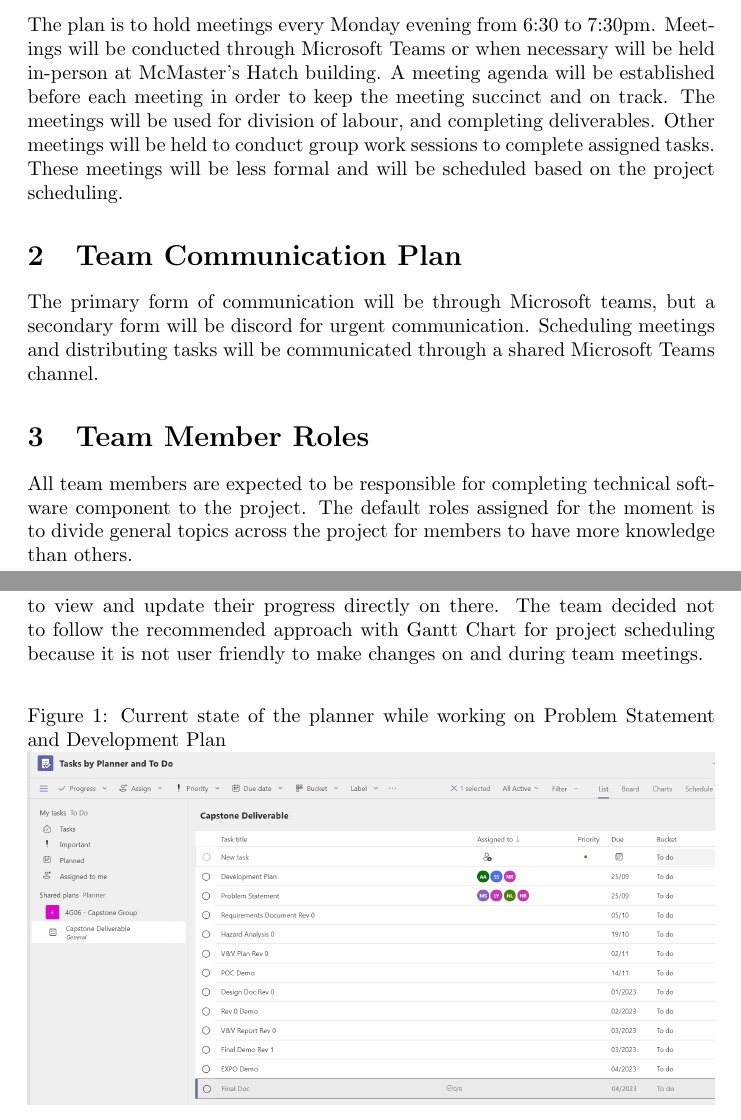
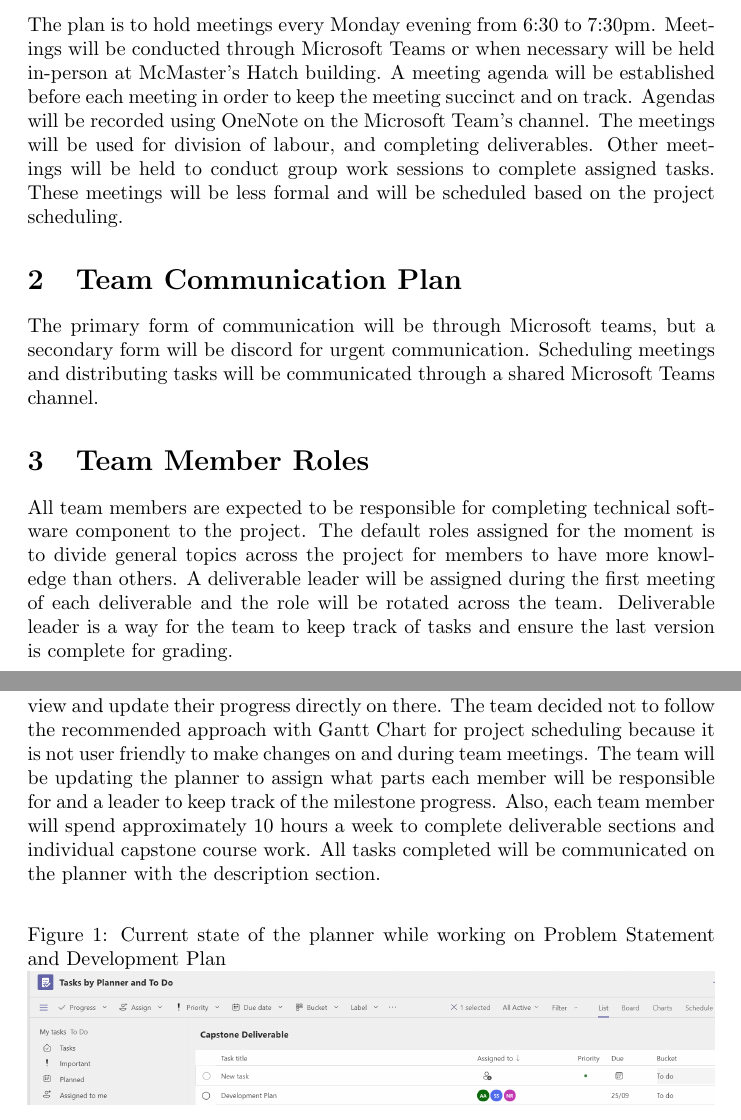
Before and after one commit to NicLobo/Capstone-yoGERT, a LaTeX document (docs/DevelopmentPlan/DevelopmentPlan.tex): two parts of pages 2 and 6 of 6, joined at a grey line, cut so that both start at the same text. Compiled offline with pdfLaTeX.

Commit message:
more details for meeting plan, roles, project scheduling

```diff
--- a/docs/DevelopmentPlan/DevelopmentPlan.tex
+++ b/docs/DevelopmentPlan/DevelopmentPlan.tex
@@ -39,14 +39,14 @@
 This document will explore the development plan of Capstone project in terms of team logistics, project design, testing plan, and project execution %A
 
 \section{Team Meeting Plan}
-The plan is to hold meetings every Monday evening from 6:30 to 7:30pm. Meetings will be conducted through Microsoft Teams or when necessary will be held in-person at McMaster's Hatch building. A meeting agenda will be established before each meeting in order to keep the meeting succinct and on track. The meetings will be used for division of labour, and completing deliverables. %S
+The plan is to hold meetings every Monday evening from 6:30 to 7:30pm. Meetings will be conducted through Microsoft Teams or when necessary will be held in-person at McMaster's Hatch building. A meeting agenda will be established before each meeting in order to keep the meeting succinct and on track. Agendas will be recorded using OneNote on the Microsoft Team's channel. The meetings will be used for division of labour, and completing deliverables. %S
 Other meetings will be held to conduct group work sessions to complete assigned tasks. These meetings will be less formal and will be scheduled based on the project scheduling.
 
 \section{Team Communication Plan}
 The primary form of communication will be through Microsoft teams, but a secondary form will be discord for urgent communication. Scheduling meetings and distributing tasks will be communicated through a shared Microsoft Teams channel. %S
 
 \section{Team Member Roles}
-All team members are expected to be responsible for completing technical software component to the project. The default roles assigned for the moment is to divide general topics across the project for members to have more knowledge than others.
+All team members are expected to be responsible for completing technical software component to the project. The default roles assigned for the moment is to divide general topics across the project for members to have more knowledge than others. A deliverable leader will be assigned during the first meeting of each deliverable and the role will be rotated across the team. Deliverable leader is a way for the team to keep track of tasks and ensure the last version is complete for grading.
 \begin{table}[H]
     \centering
     \begin{tabular}{|c|c|p{60mm}|}
@@ -132,7 +132,7 @@
 PEP 8 – Style Guide for Python Code is another tool be used to ensure standard coding conventions. %S
 
 \section{Project Scheduling} %A
-The project schedule will be showcased using a Microsoft Planner that will be accessible in the Microsoft Teams channel so all the team members have access to view and update their progress directly on there. The team decided not to follow the recommended approach with Gantt Chart for project scheduling because it is not user friendly to make changes on and during team meetings.
+The project schedule will be showcased using a Microsoft Planner that will be accessible in the Microsoft Teams channel so all the team members have access to view and update their progress directly on there. The team decided not to follow the recommended approach with Gantt Chart for project scheduling because it is not user friendly to make changes on and during team meetings. The team will be updating the planner to assign what parts each member will be responsible for and a leader to keep track of the milestone progress. Also, each team member will spend approximately 10 hours a week to complete deliverable sections and individual capstone course work. All tasks completed will be communicated on the planner with the description section.
 \begin{figure}[h]
 \caption{Current state of the planner while working on Problem Statement and Development Plan}
 \centering
```
